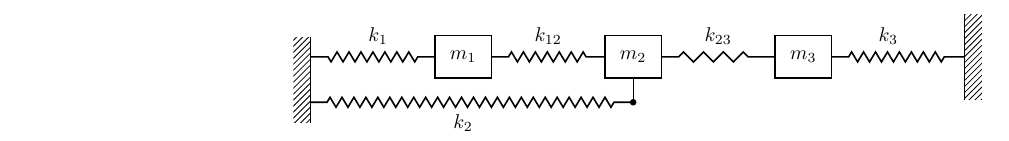
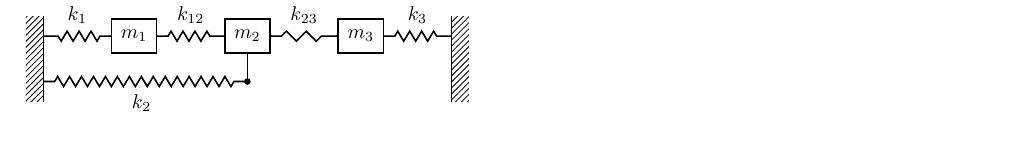
Before and after one commit to horowitz-lab/NetMAP, a LaTeX document (mass-spring-drawing.tex): part of the page, cut so that both start at the same text. Compiled offline with pdfLaTeX.

Commit message:
Added variables to latex

```diff
--- a/mass-spring-drawing.tex
+++ b/mass-spring-drawing.tex
@@ -1,42 +1,64 @@
 \documentclass{article}
+\usepackage[paperwidth=8.5cm, paperheight=2.1cm, margin=0in]{geometry}
 \usepackage{tikz}
 \usetikzlibrary{calc,patterns,decorations.pathmorphing,decorations.markings}
 
+\newcommand{\masswidth}{.8cm}
+\newcommand{\massheight}{0.6cm}
+\newcommand{\wallthickness}{0.3cm}
+\newcommand{\figwidth}{4.2cm}
+\newcommand{\springlength}{\figwidth-2*\wallthickness-3*\masswidth}
+\newcommand{\halfspringlength}{\figwidth/2-\wallthickness-3*\masswidth/2}
+%\newcommand{\springlength}{1.5cm}
+\newcommand{\leftwalleastpos}{0}
+%\newcommand{\leftwalleastpos}{-{3cm}}
+\newcommand{\massonepos}{\springlength+\masswidth/2}
+\newcommand{\masstwopos}{\massonepos+\masswidth+\springlength}
+\newcommand{\massthreepos}{\masstwopos+\springlength+\masswidth}
+\newcommand{\rightwallpos}{\massthreepos+\springlength+\masswidth/2}
+\newcommand{\konepos}{\halfspringlength}
+\newcommand{\konetwopos}{\massonepos+\halfspringlength+\masswidth/2}
+\newcommand{\ktwothreepos}{\masstwopos+\masswidth/2+\halfspringlength}
+\newcommand{\kthreepos}{\massthreepos+\halfspringlength+\masswidth/2}
+\newcommand{\lowerlevel}{-.8cm}
+\newcommand{\ktwopos}{\springlength+2*\masswidth/3}
 
 \begin{document}
 
-\begin{tikzpicture}[]
-\tikzstyle{spring}=[thick,decorate,decoration={zigzag,pre length=0.3cm,post length=0.3cm,segment length=6}]
-\tikzstyle{weakspring}=[thick,decorate,decoration={zigzag,pre length=0.3cm,post length=0.3cm,segment length=10}]
-\tikzstyle{wall}=[fill,pattern=north east lines,draw=none,minimum width=0.3cm,minimum height=1.5cm]
 
 
-\node (leftwall)  [wall, xshift=-3cm, yshift=-.4cm,anchor=west] {};
+\begin{tikzpicture}[]
+\tikzstyle{spring}=[thick,decorate,decoration={zigzag,pre length=0.2cm,post length=0.2cm,segment length=6}]
+\tikzstyle{weakspring}=[thick,decorate,decoration={zigzag,pre length=0.2cm,post length=0.2cm,segment length=10}]
+\tikzstyle{wall}=[fill,pattern=north east lines,draw=none,minimum width=\wallthickness,minimum height=1.5cm]
+
+
+\node (leftwall)  [wall, xshift=\leftwalleastpos, yshift=-.4cm,anchor=east] {};
 \draw (leftwall.north east) -- (leftwall.south east);
 
-\node(M1)  [minimum width=1cm,minimum height=.75cm, style={draw,outer sep=0pt,thick}] {$m_1$};
+\node(M1)  [minimum width=\masswidth,minimum height=\massheight, xshift=\massonepos, style={draw,outer sep=0pt,thick}] {$m_1$};
 
-\node(M2)  [minimum width=1cm,minimum height=.75cm, xshift = 3 cm,style={draw,outer sep=0pt,thick}] {$m_2$};
+\node(M2)  [minimum width=\masswidth,minimum height=\massheight, xshift =\masstwopos,style={draw,outer sep=0pt,thick}] {$m_2$};
 
-\node(M3)  [minimum width=1cm,minimum height=.75cm, xshift =6 cm,style={draw,outer sep=0pt,thick}] {$m_3$};
+\node(M3)  [minimum width=\masswidth,minimum height=\massheight, xshift =\massthreepos,style={draw,outer sep=0pt,thick}] {$m_3$};
 
-\node(rightwall)[wall, xshift = 9 cm]{};
+\node(rightwall)[wall, xshift =\rightwallpos,yshift=-.4cm,anchor=west]{};
 \draw (rightwall.north west) -- (rightwall.south west);
 
-\draw [spring] (M1.west)  -- (-3cm+.3cm,0);
-\node [above] at (-1.5cm,.1cm) {$k_1$};
+\draw [spring] (M1.west)  -- (\leftwalleastpos,0);
+\node [above] at (\konepos,.1cm) {$k_1$};
 \draw[spring](M1.east)--(M2.west);
-\node [above] at (1.5cm,.1cm) {$k_{12}$};
+\node [above] at (\konetwopos,.1cm) {$k_{12}$};
 \draw[weakspring](M2.east)--(M3.west);
-\node [above] at (4.5cm,.1cm) {$k_{23}$};
-\draw[spring](M3.east)--(rightwall.west);
-\node [above] at (7.5cm,.1cm) {$k_{3}$};
+\node [above] at (\ktwothreepos,.1cm) {$k_{23}$};
+\draw[spring](M3.east)--(\rightwallpos,0);
+\node [above] at (\kthreepos,.1cm) {$k_{3}$};
 
-\draw [fill] circle [radius=.05cm, xshift=3cm, yshift=-.8cm] {};  % xshift to match m2
+\draw [fill] circle [radius=.05cm, xshift=\masstwopos, yshift=\lowerlevel] {};  % xshift to match m2
 
-\draw (M2.south)--(3cm,-.8cm);
-\draw[spring] (-3cm+.3cm, -.8cm) -- (3cm, -.8cm);
-\node[below] at (0,-.9cm) {$k_2$};
+\draw (M2.south)--(\masstwopos,\lowerlevel);
+\draw[spring] (\leftwalleastpos, \lowerlevel) -- (\masstwopos, \lowerlevel);
+\node[below] at (\ktwopos,\lowerlevel-.1cm) {$k_2$};
 
 %\draw [spring] (leftwall.east) -- (leftwall.east+1cm){k1};
 
```
